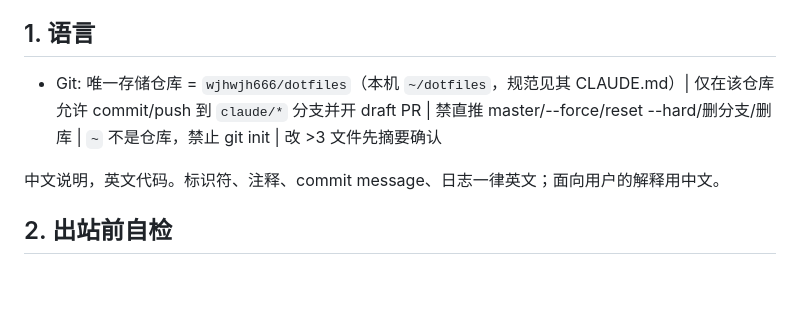
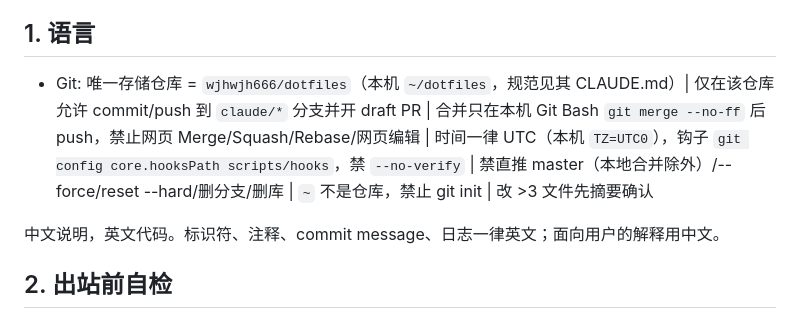
Before and after one commit to wjhwjh666/dotfiles, a Markdown page: claude/CLAUDE.md, the part around the change. GitHub-like rendering; blank space fills up the shorter version.

Commit message:
docs: sync Git rule line in claude/CLAUDE.md with local-merge flow
Add local-only merge, UTC timestamps, hooksPath and no --no-verify to the
one-line Git rule so it matches the dotfiles CLAUDE.md.

Co-Authored-By: Claude Opus 5.5 <noreply@anthropic.com>
Claude-Session: https://claude.ai/code/session_01KTZ3Uz9EGq1J93rV8uorKz

```diff
--- a/claude/CLAUDE.md
+++ b/claude/CLAUDE.md
@@ -5,7 +5,7 @@
 
 ## 1. 语言
 
-- Git: 唯一存储仓库 = `wjhwjh666/dotfiles`（本机 `~/dotfiles`，规范见其 CLAUDE.md）| 仅在该仓库允许 commit/push 到 `claude/*` 分支并开 draft PR | 禁直推 master/--force/reset --hard/删分支/删库 | `~` 不是仓库，禁止 git init | 改 >3 文件先摘要确认
+- Git: 唯一存储仓库 = `wjhwjh666/dotfiles`（本机 `~/dotfiles`，规范见其 CLAUDE.md）| 仅在该仓库允许 commit/push 到 `claude/*` 分支并开 draft PR | 合并只在本机 Git Bash `git merge --no-ff` 后 push，禁止网页 Merge/Squash/Rebase/网页编辑 | 时间一律 UTC（本机 `TZ=UTC0`），钩子 `git config core.hooksPath scripts/hooks`，禁 `--no-verify` | 禁直推 master（本地合并除外）/--force/reset --hard/删分支/删库 | `~` 不是仓库，禁止 git init | 改 >3 文件先摘要确认
 
 中文说明，英文代码。标识符、注释、commit message、日志一律英文；面向用户的解释用中文。
 
```
